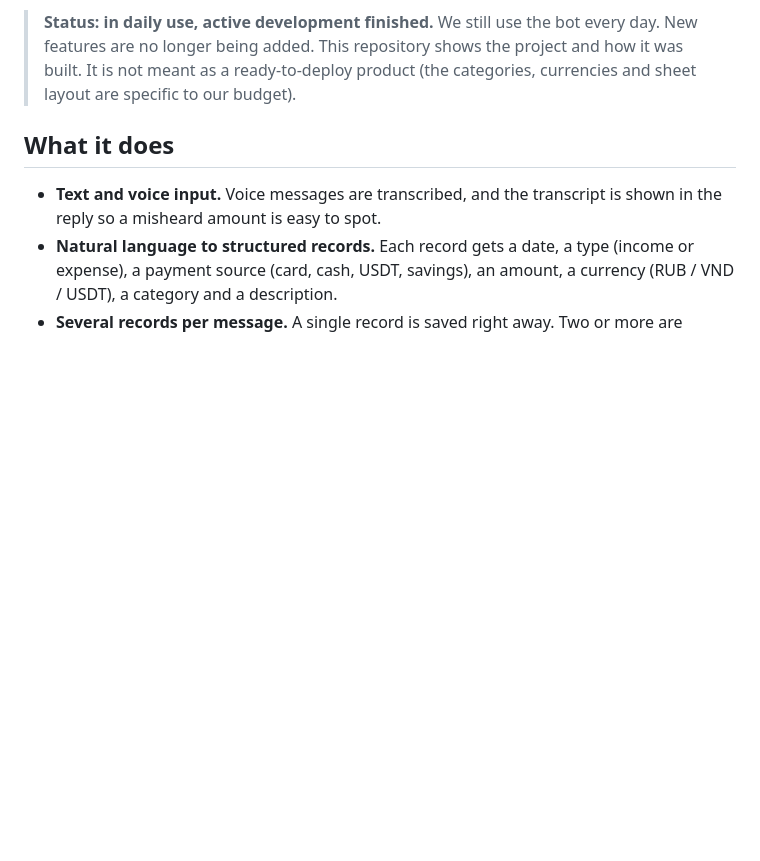
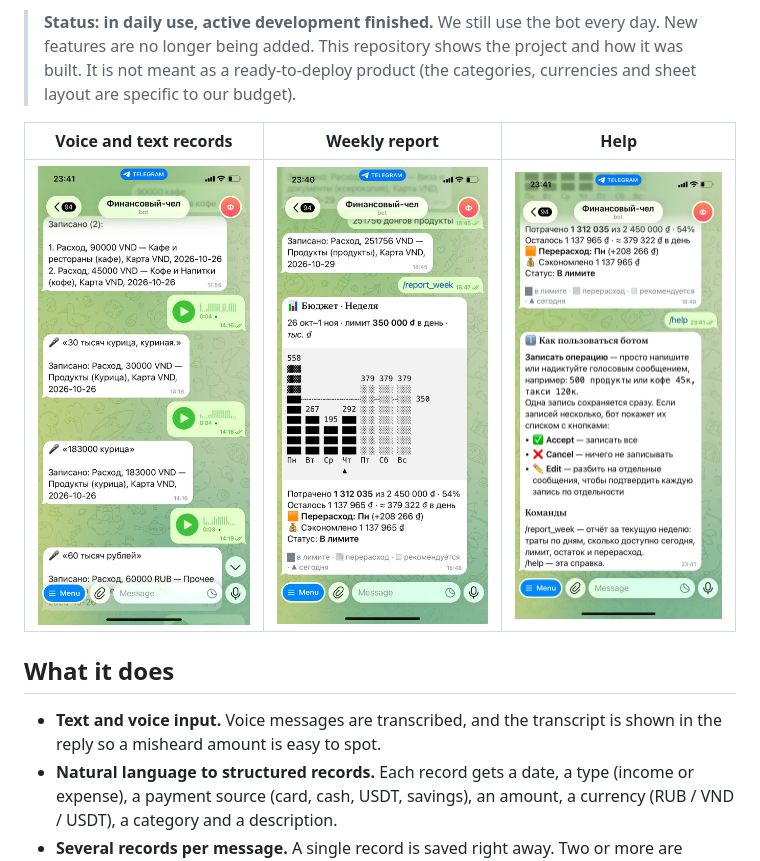
Before and after one commit to Avgustin4ik/finance-bot-public, a Markdown page: README.md, the part around the change. GitHub-like rendering; pictures changed too: docs/screenshots/help.jpg (added), docs/screenshots/report-week.jpg (added), docs/screenshots/voice.jpg (added); blank space fills up the shorter version.

```diff
--- a/README.md
+++ b/README.md
@@ -15,6 +15,10 @@ structured rows into our Google Sheets budget. It can also send back a weekly sp
 > **Status: in daily use, active development finished.** We still use the bot every day. New features
 > are no longer being added. This repository shows the project and how it was built. It is not meant as
 > a ready-to-deploy product (the categories, currencies and sheet layout are specific to our budget).
+
+| Voice and text records | Weekly report | Help |
+|---|---|---|
+| <img src="docs/screenshots/voice.jpg" width="260" alt="Voice messages with transcripts and the records saved from them"> | <img src="docs/screenshots/report-week.jpg" width="260" alt="/report_week bar chart of spend per day against the daily limit"> | <img src="docs/screenshots/help.jpg" width="260" alt="/help message explaining how to use the bot"> |
 
 ## What it does
 
```
Also changed, not shown: README.ru.md (+4 -0 lines).
